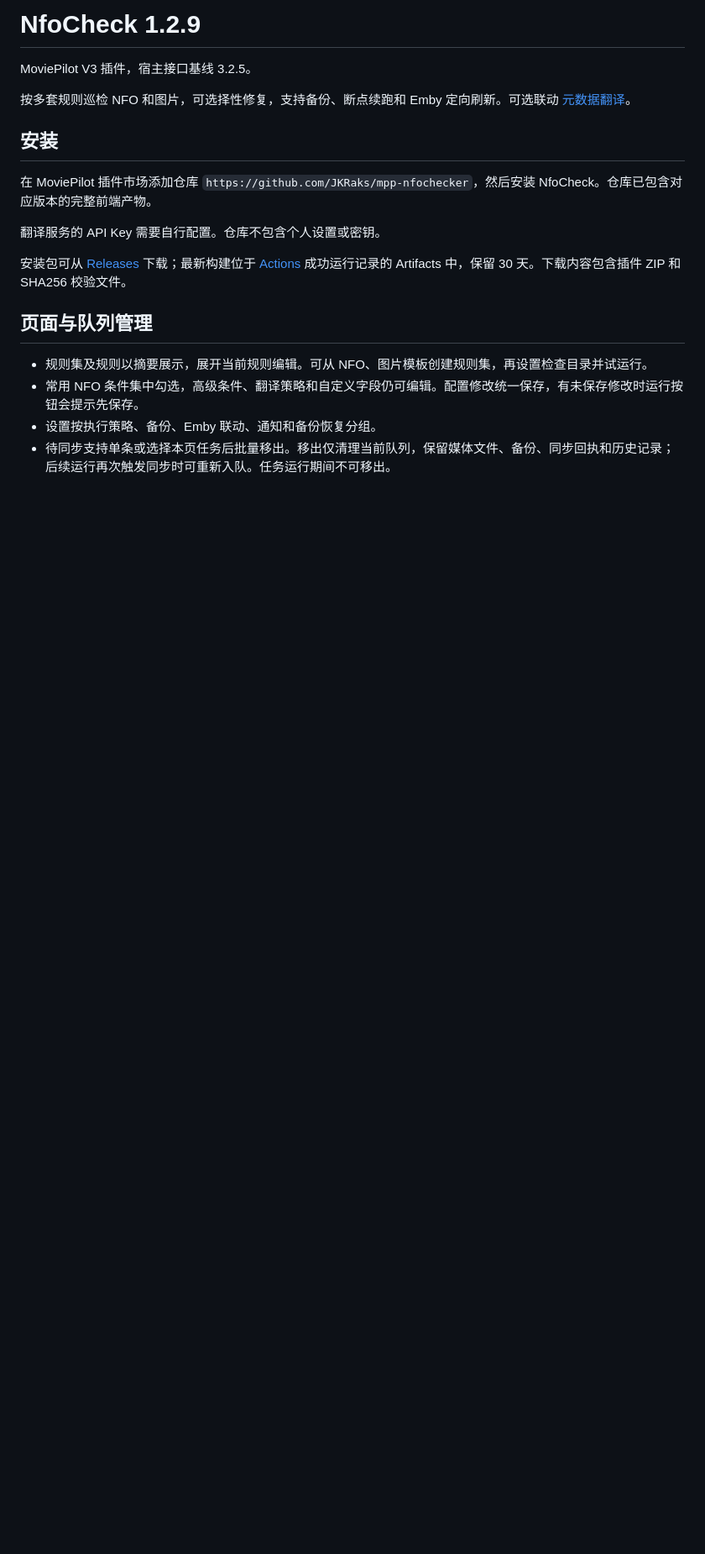
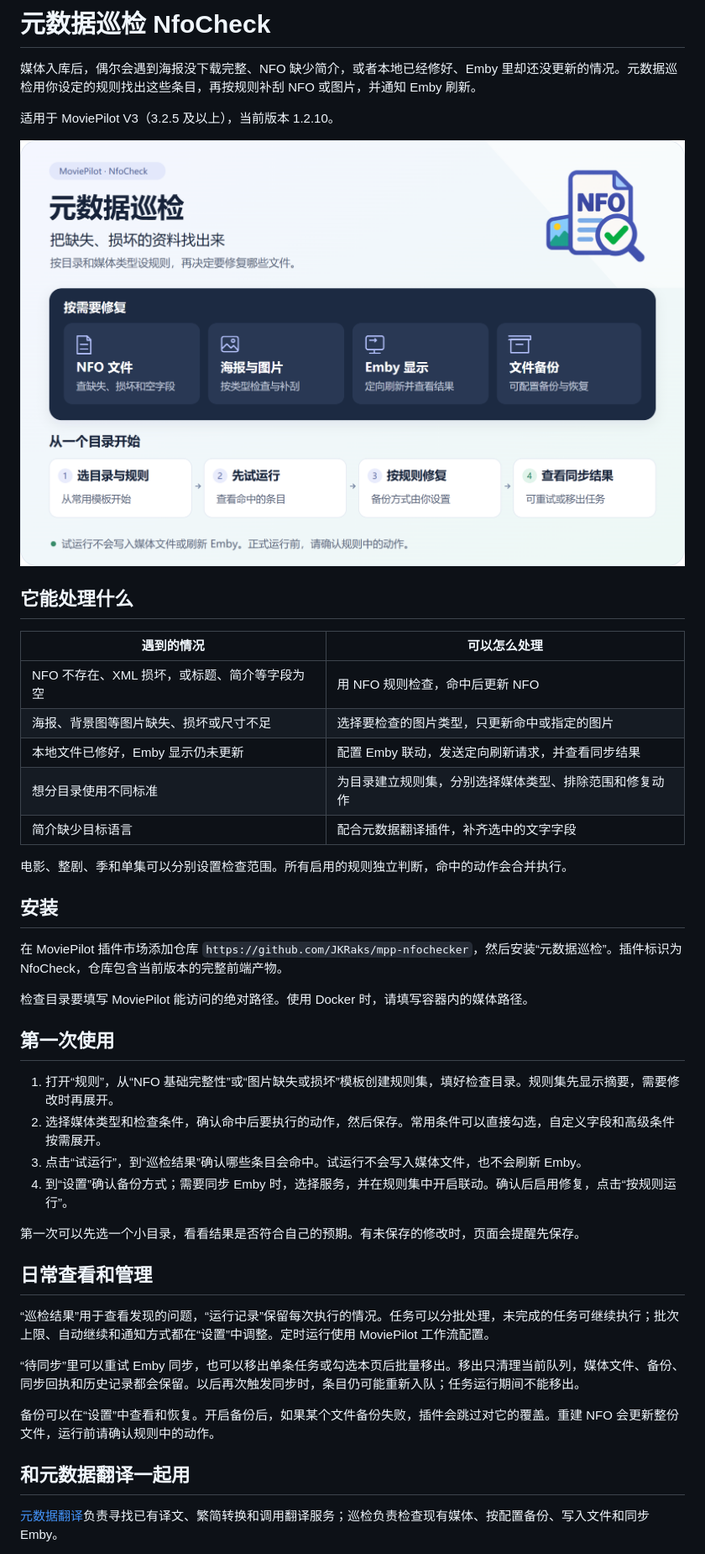
Before and after one commit to JKRaks/mpp-nfochecker, a Markdown page: README.md, the part around one of its changes. Shown at 84% size. GitHub-like rendering; pictures changed too: assets/overview.png (added); blank space fills up the shorter version.

Commit message:
Release NfoCheck 1.2.10: rewrite README and add illustrated usage guide

```diff
--- a/README.md
+++ b/README.md
@@ -1,20 +1,47 @@
-# NfoCheck 1.2.9
+# 元数据巡检 NfoCheck
 
-MoviePilot V3 插件，宿主接口基线 3.2.5。
+媒体入库后，偶尔会遇到海报没下载完整、NFO 缺少简介，或者本地已经修好、Emby 里却还没更新的情况。元数据巡检用你设定的规则找出这些条目，再按规则补刮 NFO 或图片，并通知 Emby 刷新。
 
-按多套规则巡检 NFO 和图片，可选择性修复，支持备份、断点续跑和 Emby 定向刷新。可选联动 [元数据翻译](https://github.com/JKRaks/mpp-nfotrans)。
+适用于 MoviePilot V3（3.2.5 及以上），当前版本 1.2.10。
+
+![元数据巡检功能概览：选择目录和规则，试运行查看问题，再修复并同步 Emby](assets/overview.png)
+
+## 它能处理什么
+
+| 遇到的情况 | 可以怎么处理 |
+| --- | --- |
+| NFO 不存在、XML 损坏，或标题、简介等字段为空 | 用 NFO 规则检查，命中后更新 NFO |
+| 海报、背景图等图片缺失、损坏或尺寸不足 | 选择要检查的图片类型，只更新命中或指定的图片 |
+| 本地文件已修好，Emby 显示仍未更新 | 配置 Emby 联动，发送定向刷新请求，并查看同步结果 |
+| 想分目录使用不同标准 | 为目录建立规则集，分别选择媒体类型、排除范围和修复动作 |
+| 简介缺少目标语言 | 配合元数据翻译插件，补齐选中的文字字段 |
+
+电影、整剧、季和单集可以分别设置检查范围。所有启用的规则独立判断，命中的动作会合并执行。
 
 ## 安装
 
-在 MoviePilot 插件市场添加仓库 `https://github.com/JKRaks/mpp-nfochecker`，然后安装 NfoCheck。仓库已包含对应版本的完整前端产物。
+在 MoviePilot 插件市场添加仓库 `https://github.com/JKRaks/mpp-nfochecker`，然后安装“元数据巡检”。插件标识为 NfoCheck，仓库包含当前版本的完整前端产物。
 
-翻译服务的 API Key 需要自行配置。仓库不包含个人设置或密钥。
+检查目录要填写 MoviePilot 能访问的绝对路径。使用 Docker 时，请填写容器内的媒体路径。
 
-安装包可从 [Releases](https://github.com/JKRaks/mpp-nfochecker/releases) 下载；最新构建位于 [Actions](https://github.com/JKRaks/mpp-nfochecker/actions/workflows/package.yml) 成功运行记录的 Artifacts 中，保留 30 天。下载内容包含插件 ZIP 和 SHA256 校验文件。
+## 第一次使用
 
-## 页面与队列管理
+1. 打开“规则”，从“NFO 基础完整性”或“图片缺失或损坏”模板创建规则集，填好检查目录。规则集先显示摘要，需要修改时再展开。
+2. 选择媒体类型和检查条件，确认命中后要执行的动作，然后保存。常用条件可以直接勾选，自定义字段和高级条件按需展开。
+3. 点击“试运行”，到“巡检结果”确认哪些条目会命中。试运行不会写入媒体文件，也不会刷新 Emby。
+4. 到“设置”确认备份方式；需要同步 Emby 时，选择服务，并在规则集中开启联动。确认后启用修复，点击“按规则运行”。
 
-- 规则集及规则以摘要展示，展开当前规则编辑。可从 NFO、图片模板创建规则集，再设置检查目录并试运行。
-- 常用 NFO 条件集中勾选，高级条件、翻译策略和自定义字段仍可编辑。配置修改统一保存，有未保存修改时运行按钮会提示先保存。
-- 设置按执行策略、备份、Emby 联动、通知和备份恢复分组。
-- 待同步支持单条或选择本页任务后批量移出。移出仅清理当前队列，保留媒体文件、备份、同步回执和历史记录；后续运行再次触发同步时可重新入队。任务运行期间不可移出。
+第一次可以先选一个小目录，看看结果是否符合自己的预期。有未保存的修改时，页面会提醒先保存。
+
+## 日常查看和管理
+
+“巡检结果”用于查看发现的问题，“运行记录”保留每次执行的情况。任务可以分批处理，未完成的任务可继续执行；批次上限、自动继续和通知方式都在“设置”中调整。定时运行使用 MoviePilot 工作流配置。
+
+“待同步”里可以重试 Emby 同步，也可以移出单条任务或勾选本页后批量移出。移出只清理当前队列，媒体文件、备份、同步回执和历史记录都会保留。以后再次触发同步时，条目仍可能重新入队；任务运行期间不能移出。
+
+备份可以在“设置”中查看和恢复。开启备份后，如果某个文件备份失败，插件会跳过对它的覆盖。重建 NFO 会更新整份文件，运行前请确认规则中的动作。
+
+## 和元数据翻译一起用
+
+[元数据翻译](https://github.com/JKRaks/mpp-nfotrans)负责寻找已有译文、繁简转换和调用翻译服务；巡检负责检查现有媒体、按配置备份、写入文件和同步 Emby。
+
```
Also changed, not shown: other parts of README.md (+7 -0 lines), 6 other files.
